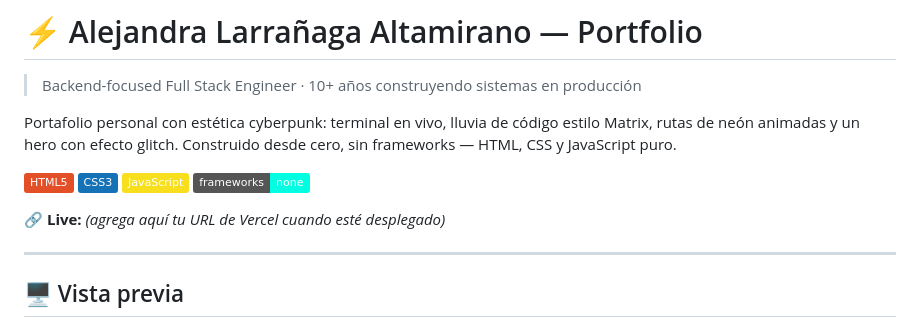
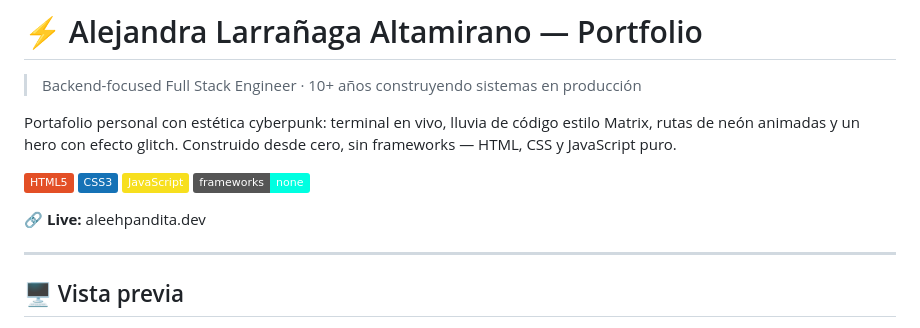
Before and after one commit to aleehpandita/portafolio, a Markdown page: README.md, the part around the change. Drawn GitHub-style; badges without logos.

Commit message:
:camera_flash: Readme file

```diff
--- a/README.md
+++ b/README.md
@@ -9,7 +9,7 @@ Portafolio personal con estética cyberpunk: terminal en vivo, lluvia de código
 ![JavaScript](https://img.shields.io/badge/JavaScript-F7DF1E?style=flat&logo=javascript&logoColor=black)
 ![No frameworks](https://img.shields.io/badge/frameworks-none-00ffe1?style=flat)
 
-🔗 **Live:** _(agrega aquí tu URL de Vercel cuando esté desplegado)_
+🔗 **Live:** aleehpandita.dev
 
 ---
 
```
